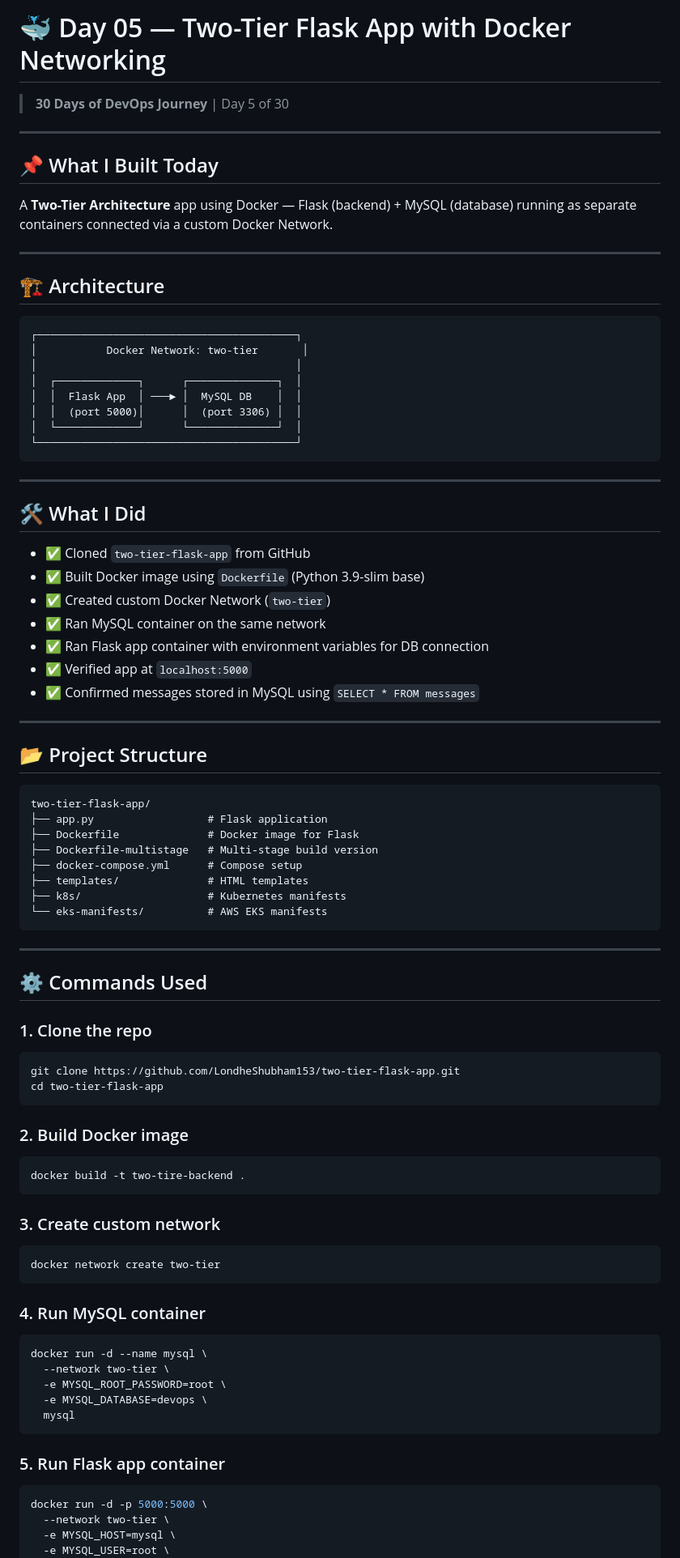
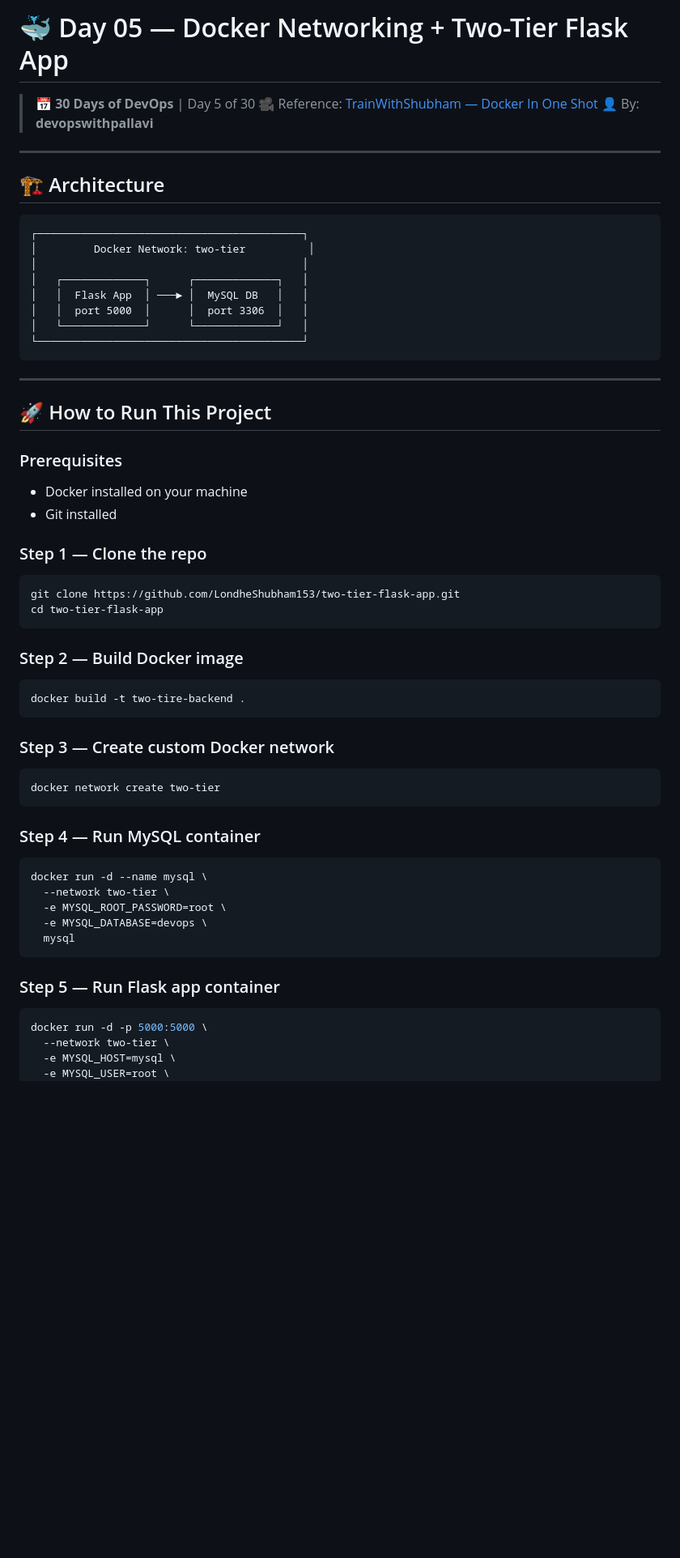
Before and after one commit to devopswithpallavi/30-days-of-devops, a Markdown page: day-05-practicle-file/day05-README.md, the part around one of its changes. Shown at 81% size. GitHub-like rendering; blank space fills up the shorter version.

Commit message:
update readmefile with image
Updated README to enhance clarity and structure, including project details and steps to run the Flask app with Docker.

````diff
--- a/day-05-practicle-file/day05-README.md
+++ b/day-05-practicle-file/day05-README.md
@@ -1,76 +1,49 @@
-# 🐳 Day 05 — Two-Tier Flask App with Docker Networking
+# 🐳 Day 05 — Docker Networking + Two-Tier Flask App
 
-> **30 Days of DevOps Journey** | Day 5 of 30
-
----
-
-## 📌 What I Built Today
-
-A **Two-Tier Architecture** app using Docker — Flask (backend) + MySQL (database) running as separate containers connected via a custom Docker Network.
+> 📅 **30 Days of DevOps** | Day 5 of 30
+> 🎥 Reference: [TrainWithShubham — Docker In One Shot](https://www.youtube.com/@TrainWithShubham)
+> 👤 By: **devopswithpallavi**
 
 ---
 
 ## 🏗️ Architecture
 
 ```
-┌─────────────────────────────────────────┐
-│           Docker Network: two-tier       │
-│                                         │
-│  ┌─────────────┐      ┌──────────────┐  │
-│  │  Flask App  │ ───► │  MySQL DB    │  │
-│  │  (port 5000)│      │  (port 3306) │  │
-│  └─────────────┘      └──────────────┘  │
-└─────────────────────────────────────────┘
+┌──────────────────────────────────────────┐
+│         Docker Network: two-tier          │
+│                                          │
+│   ┌─────────────┐      ┌─────────────┐   │
+│   │  Flask App  │ ───► │  MySQL DB   │   │
+│   │  port 5000  │      │  port 3306  │   │
+│   └─────────────┘      └─────────────┘   │
+└──────────────────────────────────────────┘
 ```
 
 ---
 
-## 🛠️ What I Did
+## 🚀 How to Run This Project
 
-- ✅ Cloned `two-tier-flask-app` from GitHub
-- ✅ Built Docker image using `Dockerfile` (Python 3.9-slim base)
-- ✅ Created custom Docker Network (`two-tier`)
-- ✅ Ran MySQL container on the same network
-- ✅ Ran Flask app container with environment variables for DB connection
-- ✅ Verified app at `localhost:5000`
-- ✅ Confirmed messages stored in MySQL using `SELECT * FROM messages`
+### Prerequisites
+- Docker installed on your machine
+- Git installed
 
----
-
-## 📂 Project Structure
-
-```
-two-tier-flask-app/
-├── app.py                  # Flask application
-├── Dockerfile              # Docker image for Flask
-├── Dockerfile-multistage   # Multi-stage build version
-├── docker-compose.yml      # Compose setup
-├── templates/              # HTML templates
-├── k8s/                    # Kubernetes manifests
-└── eks-manifests/          # AWS EKS manifests
-```
-
----
-
-## ⚙️ Commands Used
-
-### 1. Clone the repo
+### Step 1 — Clone the repo
 ```bash
 git clone https://github.com/LondheShubham153/two-tier-flask-app.git
 cd two-tier-flask-app
 ```
 
-### 2. Build Docker image
+### Step 2 — Build Docker image
 ```bash
 docker build -t two-tire-backend .
 ```
 
-### 3. Create custom network
+### Step 3 — Create custom Docker network
 ```bash
 docker network create two-tier
 ```
 
-### 4. Run MySQL container
+### Step 4 — Run MySQL container
 ```bash
 docker run -d --name mysql \
   --network two-tier \
@@ -79,7 +52,7 @@ docker run -d --name mysql \
   mysql
 ```
 
-### 5. Run Flask app container
+### Step 5 — Run Flask app container
 ```bash
 docker run -d -p 5000:5000 \
   --network two-tier \
````
Also changed, not shown: other parts of day-05-practicle-file/day05-README.md (+97 -39 lines).
